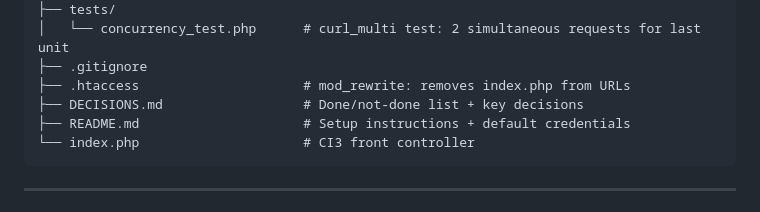
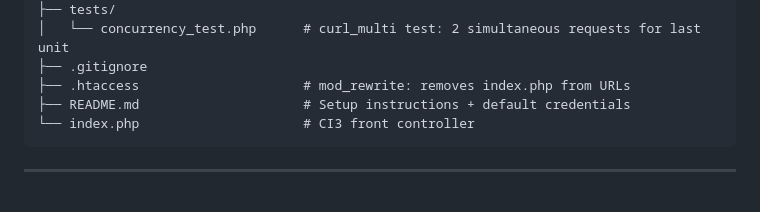
Before and after one commit to abdalazeze/mini-erp-stock-sales, a Markdown page: docs/ARCHITECTURE.md, the part around the change. Drawn GitHub-style.

Commit message:
docs: delete DECISIONS.md from root directory structure in ARCHITECTURE.md

````diff
--- a/docs/ARCHITECTURE.md
+++ b/docs/ARCHITECTURE.md
@@ -118,7 +118,6 @@ mini_erp_stock_sales/
 │   └── concurrency_test.php      # curl_multi test: 2 simultaneous requests for last unit
 ├── .gitignore
 ├── .htaccess                     # mod_rewrite: removes index.php from URLs
-├── DECISIONS.md                  # Done/not-done list + key decisions
 ├── README.md                     # Setup instructions + default credentials
 └── index.php                     # CI3 front controller
 ```
````
